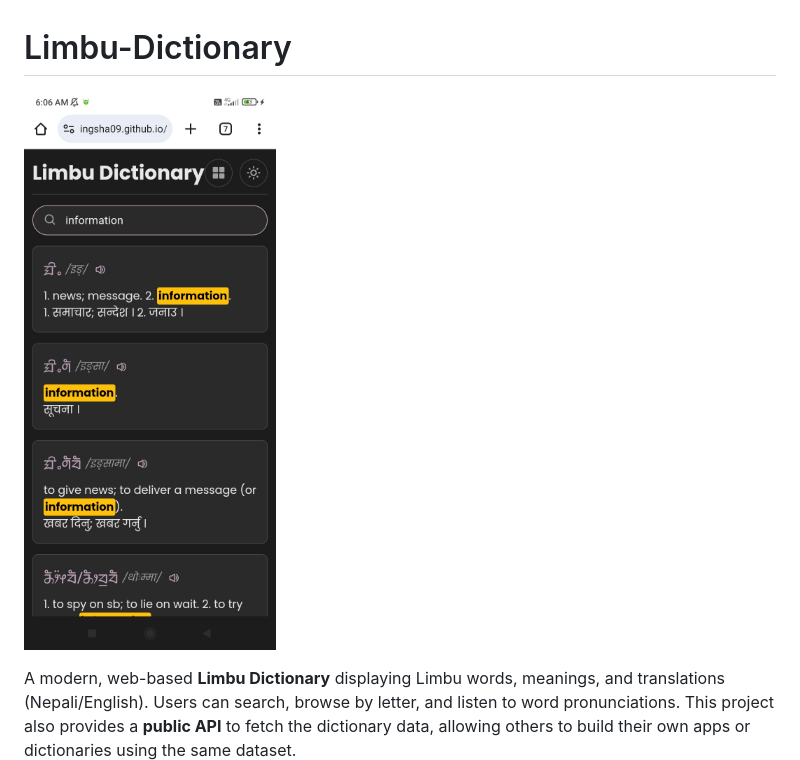
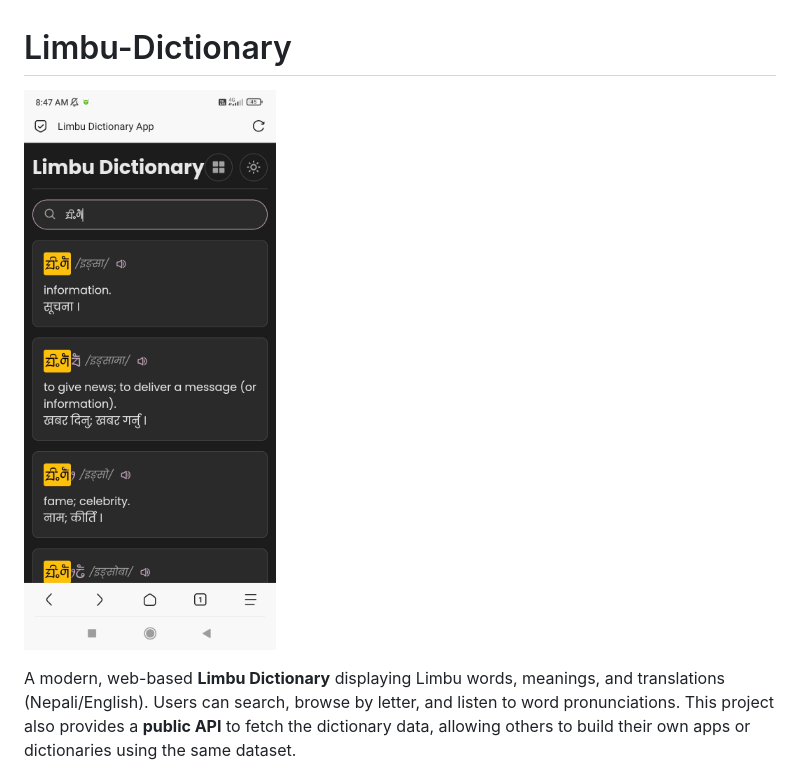
Before and after one commit to ingsha09/Limbu-Dictionary, a Markdown page: README.md, the part around the change. Drawn GitHub-style.

Commit message:
Update screenshot in README.md

```diff
--- a/README.md
+++ b/README.md
@@ -1,6 +1,6 @@
 # Limbu-Dictionary
 
-![Screenshot](images/Screenshot_2025-09-27-06-06-32-678_com.android.chrome.jpg)
+![Screenshot](images/Screenshot_2025-09-27-08-47-39-320_mark.via.gp.jpg)
 
 A modern, web-based **Limbu Dictionary** displaying Limbu words, meanings, and translations (Nepali/English). Users can search, browse by letter, and listen to word pronunciations. This project also provides a **public API** to fetch the dictionary data, allowing others to build their own apps or dictionaries using the same dataset.
 
```
